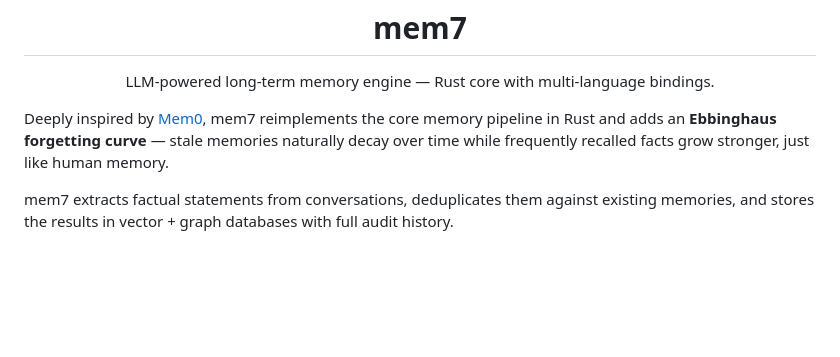
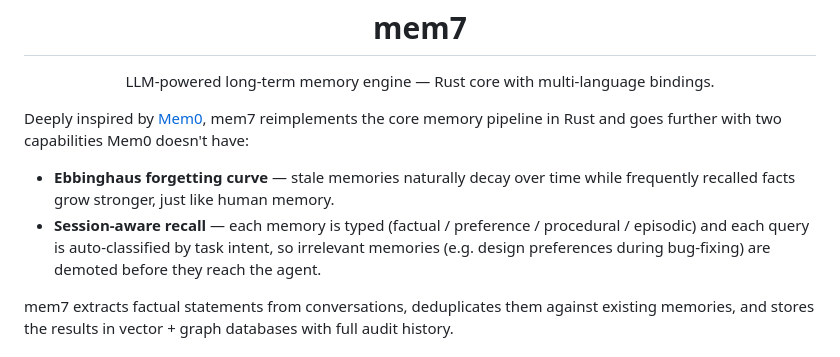
Before and after one commit to mem7ai/mem7, a Markdown page: README.md, the part around the change. Rendered like a GitHub page; blank space fills up the shorter version.

Commit message:
docs: highlight forgetting curve and session-aware recall in README intro
Made-with: Cursor

```diff
--- a/README.md
+++ b/README.md
@@ -6,7 +6,10 @@
 
 <p align="center">LLM-powered long-term memory engine — Rust core with multi-language bindings.</p>
 
-Deeply inspired by [Mem0](https://mem0.ai/), mem7 reimplements the core memory pipeline in Rust and adds an **Ebbinghaus forgetting curve** — stale memories naturally decay over time while frequently recalled facts grow stronger, just like human memory.
+Deeply inspired by [Mem0](https://mem0.ai/), mem7 reimplements the core memory pipeline in Rust and goes further with two capabilities Mem0 doesn't have:
+
+- **Ebbinghaus forgetting curve** — stale memories naturally decay over time while frequently recalled facts grow stronger, just like human memory.
+- **Session-aware recall** — each memory is typed (factual / preference / procedural / episodic) and each query is auto-classified by task intent, so irrelevant memories (e.g. design preferences during bug-fixing) are demoted before they reach the agent.
 
 mem7 extracts factual statements from conversations, deduplicates them against existing memories, and stores the results in vector + graph databases with full audit history.
 
```
